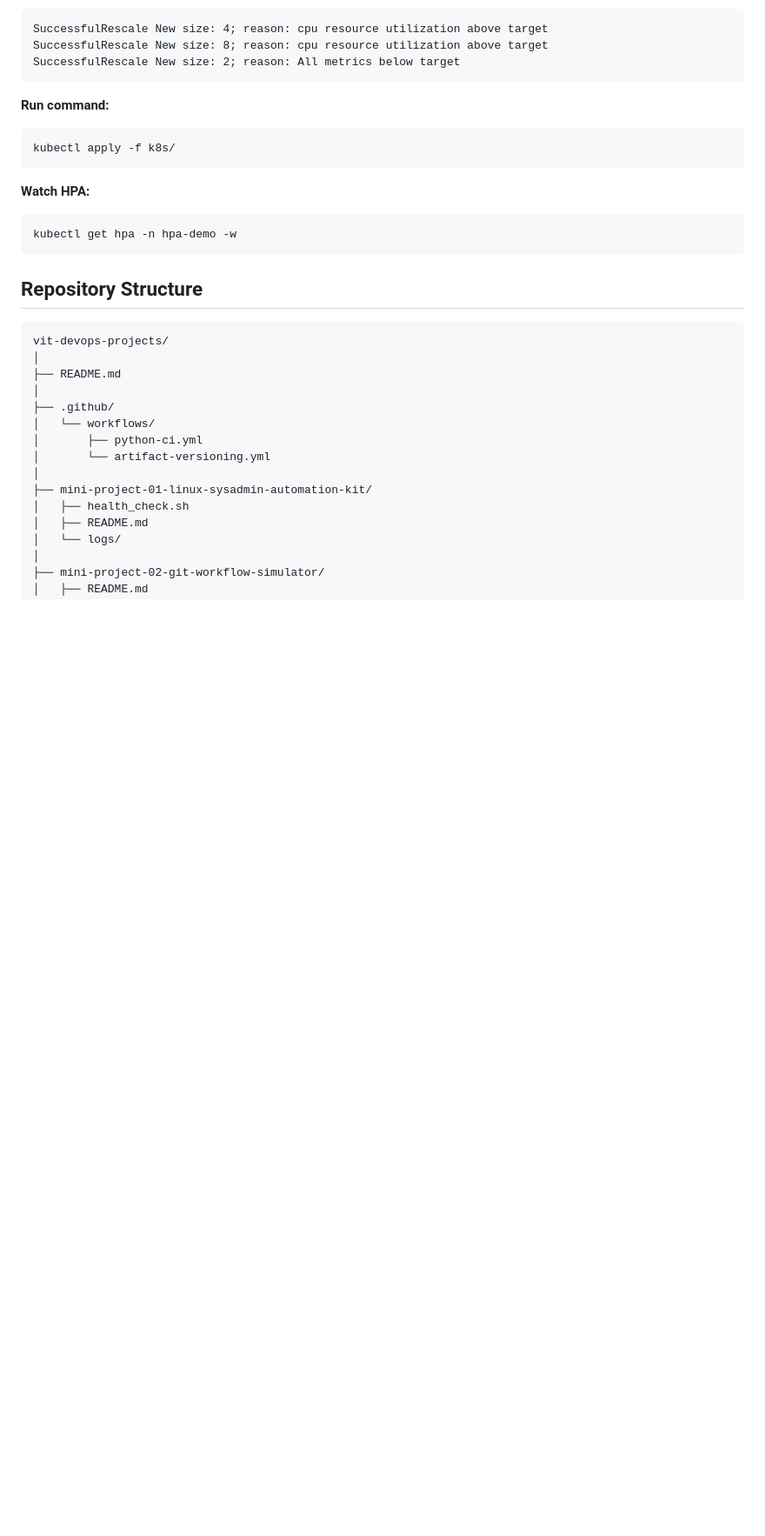
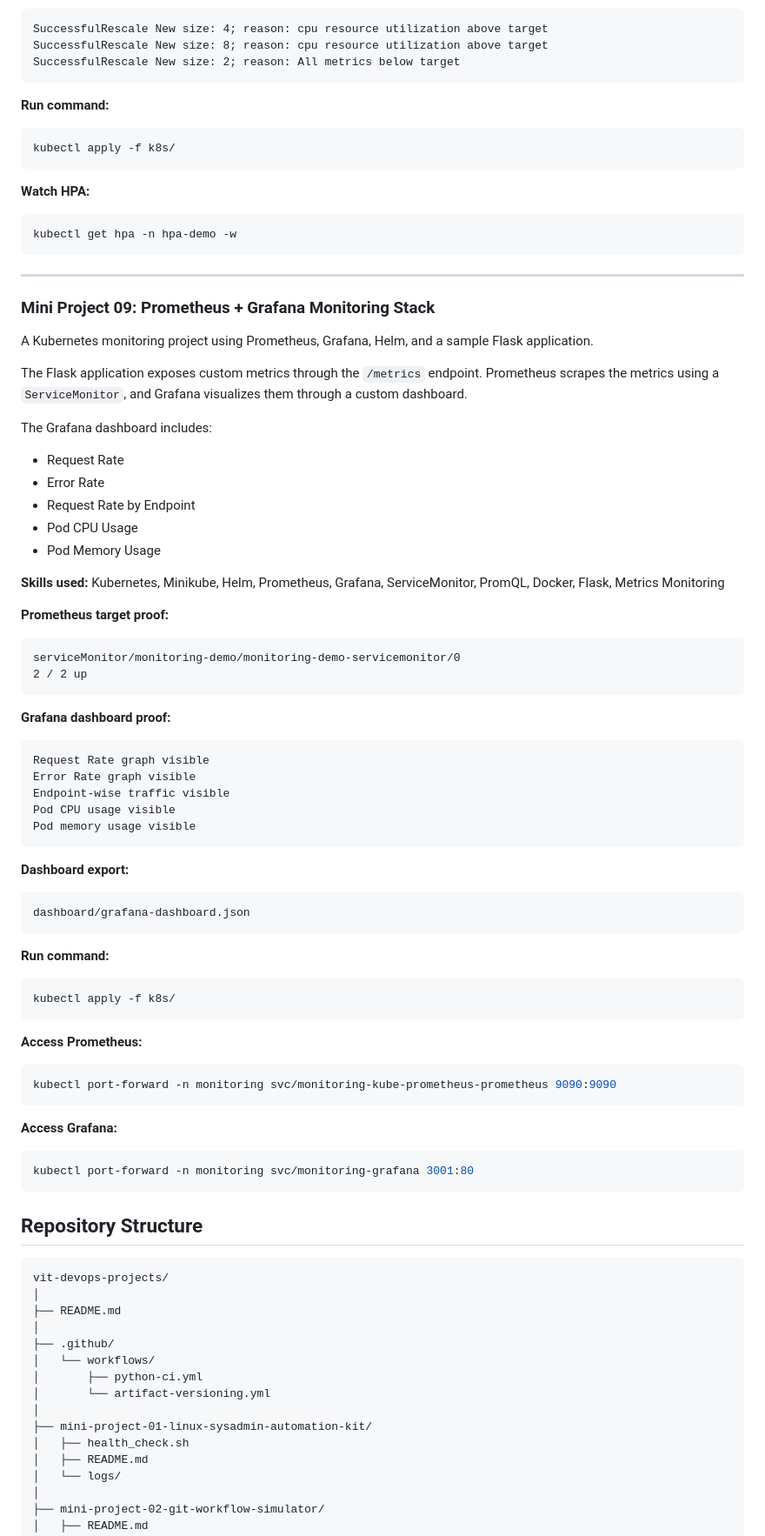
Before and after one commit to yash-redkar/devops-mini-projects, a Markdown page: README.md, the part around one of its changes. Shown at 87% size. Rendered like a GitHub page; blank space fills up the shorter version.

Commit message:
Update main README for mini project 09

````diff
--- a/README.md
+++ b/README.md
@@ -197,6 +197,65 @@ kubectl apply -f k8s/
 kubectl get hpa -n hpa-demo -w
 ```
 
+---
+
+### Mini Project 09: Prometheus + Grafana Monitoring Stack
+
+A Kubernetes monitoring project using Prometheus, Grafana, Helm, and a sample Flask application.
+
+The Flask application exposes custom metrics through the `/metrics` endpoint. Prometheus scrapes the metrics using a `ServiceMonitor`, and Grafana visualizes them through a custom dashboard.
+
+The Grafana dashboard includes:
+
+* Request Rate
+* Error Rate
+* Request Rate by Endpoint
+* Pod CPU Usage
+* Pod Memory Usage
+
+**Skills used:** Kubernetes, Minikube, Helm, Prometheus, Grafana, ServiceMonitor, PromQL, Docker, Flask, Metrics Monitoring
+
+**Prometheus target proof:**
+
+```text
+serviceMonitor/monitoring-demo/monitoring-demo-servicemonitor/0
+2 / 2 up
+```
+
+**Grafana dashboard proof:**
+
+```text
+Request Rate graph visible
+Error Rate graph visible
+Endpoint-wise traffic visible
+Pod CPU usage visible
+Pod memory usage visible
+```
+
+**Dashboard export:**
+
+```text
+dashboard/grafana-dashboard.json
+```
+
+**Run command:**
+
+```bash
+kubectl apply -f k8s/
+```
+
+**Access Prometheus:**
+
+```bash
+kubectl port-forward -n monitoring svc/monitoring-kube-prometheus-prometheus 9090:9090
+```
+
+**Access Grafana:**
+
+```bash
+kubectl port-forward -n monitoring svc/monitoring-grafana 3001:80
+```
+
 ## Repository Structure
 
 ```text
````
Also changed, not shown: other parts of README.md (+19 -8 lines).
